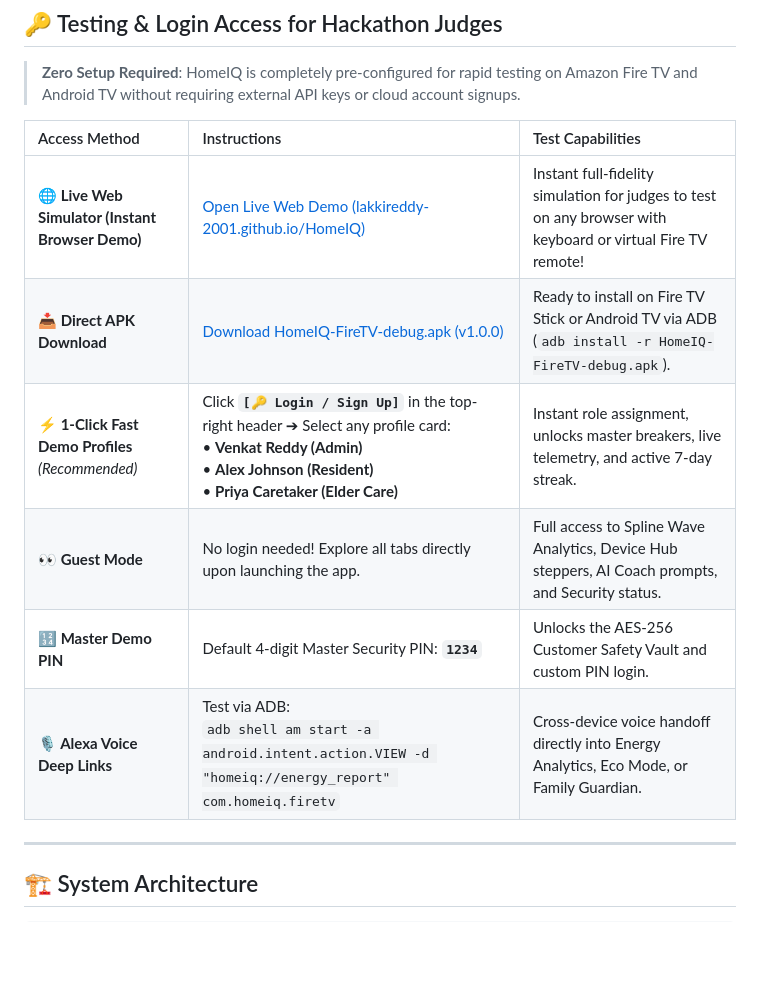
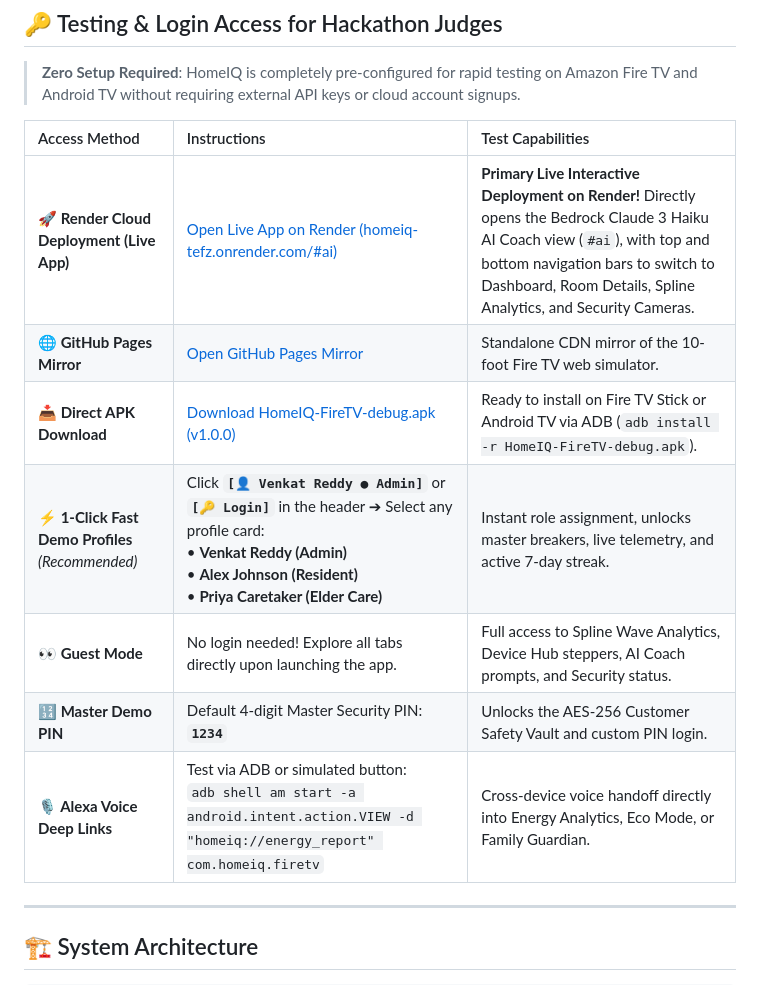
Before and after one commit to LAKKIREDDY-2001/HomeIQ, a Markdown page: README.md, the part around one of its changes. Rendered like a GitHub page; blank space fills up the shorter version.

Commit message:
docs: Add Render deployment link (https://homeiq-tefz.onrender.com/#ai) to README and header badges

```diff
--- a/README.md
+++ b/README.md
@@ -38,12 +47,13 @@ A 10-foot smart home command center for Fire TV that combines real-time power te
 
 | Access Method | Instructions | Test Capabilities |
 |:---|:---|:---|
-| **🌐 Live Web Simulator (Instant Browser Demo)** | [Open Live Web Demo (lakkireddy-2001.github.io/HomeIQ)](https://lakkireddy-2001.github.io/HomeIQ/) | Instant full-fidelity simulation for judges to test on any browser with keyboard or virtual Fire TV remote! |
+| **🚀 Render Cloud Deployment (Live App)** | [Open Live App on Render (homeiq-tefz.onrender.com/#ai)](https://homeiq-tefz.onrender.com/#ai) | **Primary Live Interactive Deployment on Render!** Directly opens the Bedrock Claude 3 Haiku AI Coach view (`#ai`), with top and bottom navigation bars to switch to Dashboard, Room Details, Spline Analytics, and Security Cameras. |
+| **🌐 GitHub Pages Mirror** | [Open GitHub Pages Mirror](https://lakkireddy-2001.github.io/HomeIQ/) | Standalone CDN mirror of the 10-foot Fire TV web simulator. |
 | **📥 Direct APK Download** | [Download HomeIQ-FireTV-debug.apk (v1.0.0)](https://github.com/LAKKIREDDY-2001/HomeIQ/releases/download/v1.0.0/HomeIQ-FireTV-debug.apk) | Ready to install on Fire TV Stick or Android TV via ADB (`adb install -r HomeIQ-FireTV-debug.apk`). |
-| **⚡ 1-Click Fast Demo Profiles** *(Recommended)* | Click **`[🔑 Login / Sign Up]`** in the top-right header ➔ Select any profile card:<br/>• **Venkat Reddy (Admin)**<br/>• **Alex Johnson (Resident)**<br/>• **Priya Caretaker (Elder Care)** | Instant role assignment, unlocks master breakers, live telemetry, and active 7-day streak. |
+| **⚡ 1-Click Fast Demo Profiles** *(Recommended)* | Click **`[👤 Venkat Reddy ● Admin]`** or **`[🔑 Login]`** in the header ➔ Select any profile card:<br/>• **Venkat Reddy (Admin)**<br/>• **Alex Johnson (Resident)**<br/>• **Priya Caretaker (Elder Care)** | Instant role assignment, unlocks master breakers, live telemetry, and active 7-day streak. |
 | **👀 Guest Mode** | No login needed! Explore all tabs directly upon launching the app. | Full access to Spline Wave Analytics, Device Hub steppers, AI Coach prompts, and Security status. |
 | **🔢 Master Demo PIN** | Default 4-digit Master Security PIN: **`1234`** | Unlocks the AES-256 Customer Safety Vault and custom PIN login. |
-| **🎙️ Alexa Voice Deep Links** | Test via ADB:<br/>`adb shell am start -a android.intent.action.VIEW -d "homeiq://energy_report" com.homeiq.firetv` | Cross-device voice handoff directly into Energy Analytics, Eco Mode, or Family Guardian. |
+| **🎙️ Alexa Voice Deep Links** | Test via ADB or simulated button:<br/>`adb shell am start -a android.intent.action.VIEW -d "homeiq://energy_report" com.homeiq.firetv` | Cross-device voice handoff directly into Energy Analytics, Eco Mode, or Family Guardian. |
 
 ---
 
```
Also changed, not shown: other parts of README.md (+10 -1 lines).
